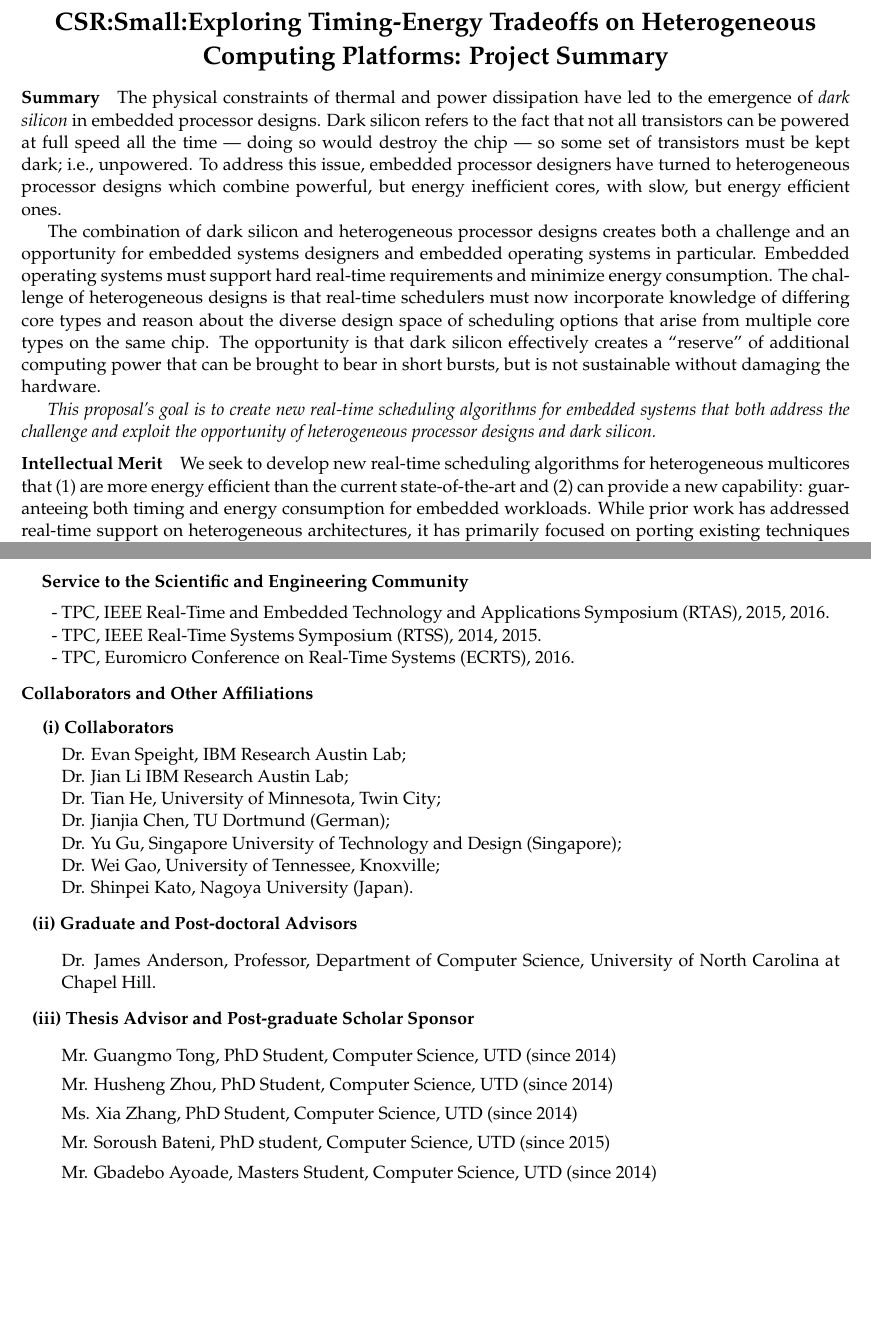
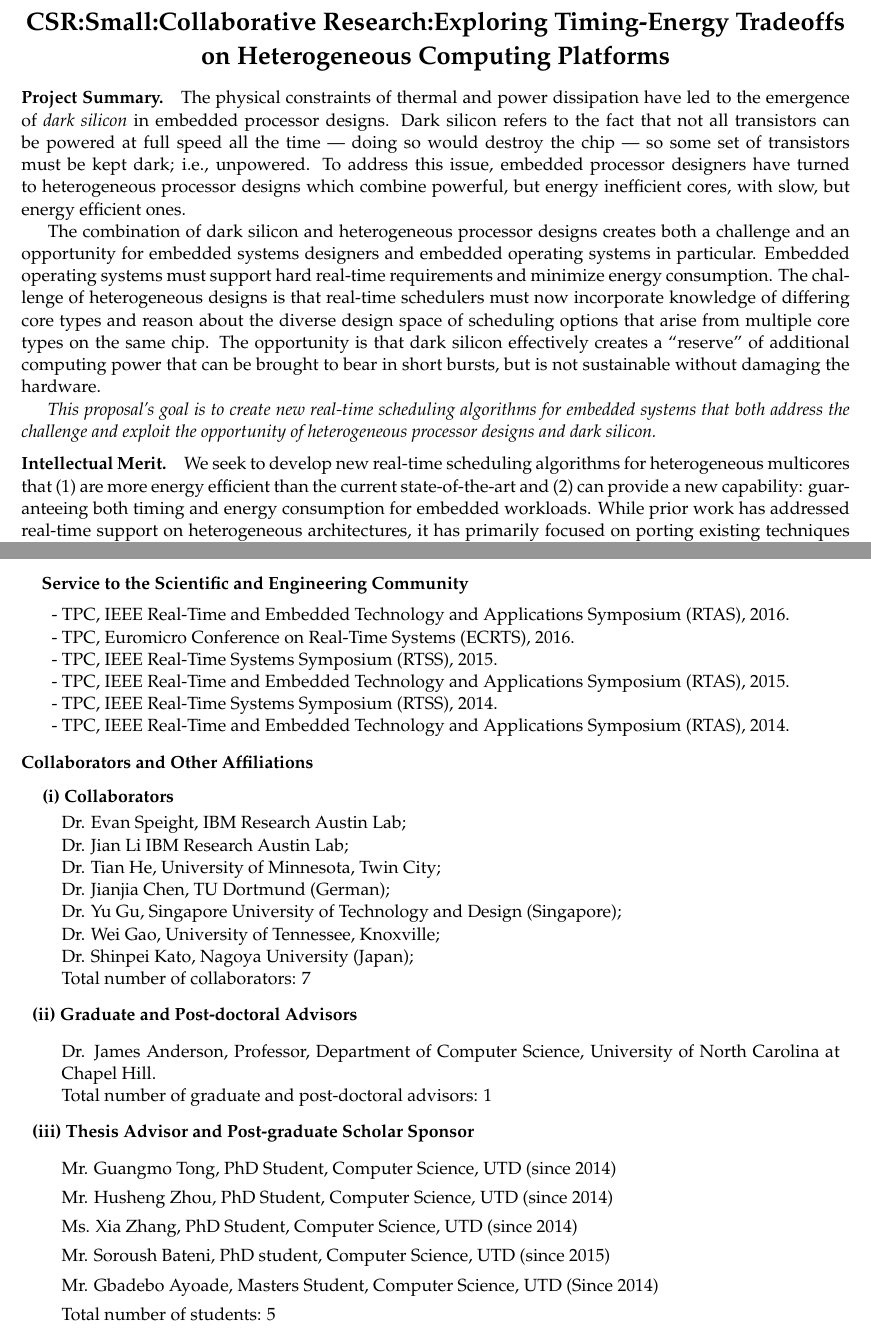
Before and after one commit to hankhoffmann/rt-nsf-2016, a LaTeX document (rt-nsf-2016.tex): two parts of pages 1 and 26 of 29, joined at a grey line, cut so that both start at the same text, the shorter picture padded with empty space. Compiled offline with pdfLaTeX.

Commit message:
modified bio

```diff
--- a/rt-nsf-2016.tex
+++ b/rt-nsf-2016.tex
@@ -112,7 +112,7 @@ tick label style={font=\footnotesize},
 %---------------------------------------------------------------------------------%
 
 
-\title{\textbf{CSR:Small:Exploring Timing-Energy Tradeoffs on Heterogeneous Computing Platforms}}
+\title{\textbf{CSR:Small:Collaborative Research:Exploring Timing-Energy Tradeoffs on Heterogeneous Computing Platforms}}
 
 
 \def\changemargin#1#2{\list{}{\rightmargin#2\leftmargin#1}\item[]}
@@ -144,10 +144,10 @@ tick label style={font=\footnotesize},
 
 
 \begin{center}
-\Large{\textbf{CSR:Small:Exploring Timing-Energy Tradeoffs on Heterogeneous Computing Platforms: Project Summary}}
+\Large{\textbf{CSR:Small:Collaborative Research:Exploring Timing-Energy Tradeoffs on Heterogeneous Computing Platforms}}
 \end{center}
 
-\paragraph{Summary}
+\paragraph{Project Summary.}
 The physical constraints of thermal and power dissipation have led to
 the emergence of \emph{dark silicon} in embedded processor designs.
 Dark silicon refers to the fact that not all transistors can be
@@ -413,9 +413,12 @@ Jianjia Chen and Cong Liu, ``\textit{Fixed-Relative-Deadline Scheduling of Hard
 	\textbf{Service to the Scientific and Engineering Community}\
 	\vspace{-1mm}
 		\begin{changemargin}{2mm}{2mm}
-		-  TPC, IEEE Real-Time and Embedded Technology and Applications Symposium (RTAS), 2015, 2016. \\
-		 -   TPC, IEEE Real-Time Systems Symposium (RTSS), 2014, 2015. \\
-			- TPC, Euromicro Conference on Real-Time Systems  (ECRTS), 2016.
+				-  TPC, IEEE Real-Time and Embedded Technology and Applications Symposium (RTAS), 2016. \\
+						-  TPC, Euromicro Conference on Real-Time Systems (ECRTS), 2016. \\
+		-   TPC, IEEE Real-Time Systems Symposium (RTSS), 2015. \\
+		-  TPC, IEEE Real-Time and Embedded Technology and Applications Symposium (RTAS), 2015. \\
+		 -   TPC, IEEE Real-Time Systems Symposium (RTSS), 2014. \\
+			- TPC, IEEE Real-Time and Embedded Technology and Applications Symposium (RTAS), 2014.
 			% Technical Program Committee Member, International Conference on High Performance Compilation, Computing and Communications, 2014.
 
 			%\textit{Reviewer}: IEEE Transactions on Computers, IEEE Transactions on Parallel and Distributed Systems; IEEE Transactions on Industrial Informatics; ACM Transactions on Embedded Computing Systems; Real-Time Systems; Journal of Systems Architecture; Journal of Parallel and Distributed Computing; IEEE Real-TIme and Embedded Technology and Applications Symposium; IEEE Real-Time Systems Symposium; IEEE Real-TIme and Embedded Computing Systems and Applications; Euromicro Conference on Real-Time Systems; IEEE International Conference on Computer Communications;
@@ -436,12 +439,14 @@ Jianjia Chen and Cong Liu, ``\textit{Fixed-Relative-Deadline Scheduling of Hard
 	  Dr. Jianjia Chen, TU Dortmund (German);\\
 	   Dr. Yu Gu, Singapore University of Technology and Design (Singapore);\\
 	    Dr. Wei Gao, University of Tennessee, Knoxville; \\
-	    Dr. Shinpei Kato, Nagoya University (Japan).
+	    Dr. Shinpei Kato, Nagoya University (Japan);\\
+	    Total number of collaborators: 7
 	\end{changemargin}
 
 	\hspace{-4mm} \textbf{(ii) Graduate and Post-doctoral Advisors}\
 	\begin{changemargin}{8mm}{2mm}
-	Dr. James Anderson, Professor, Department of Computer Science, University of North Carolina at Chapel Hill.
+	Dr. James Anderson, Professor, Department of Computer Science, University of North Carolina at Chapel Hill.\\
+	Total number of graduate and post-doctoral advisors: 1
 	\end{changemargin}
 
 	\hspace{-4mm} \textbf{(iii) Thesis Advisor and Post-graduate Scholar Sponsor}\
@@ -453,9 +458,13 @@ Jianjia Chen and Cong Liu, ``\textit{Fixed-Relative-Deadline Scheduling of Hard
 
 	Ms. Xia Zhang, PhD Student, Computer Science, UTD (since 2014)
 
-		Mr. Soroush Bateni, PhD student, Computer Science, UTD (since 2015)
+	Mr. Soroush Bateni, PhD student, Computer Science, UTD (since 2015)
 
-	Mr. Gbadebo Ayoade, Masters Student, Computer Science, UTD (since 2014)
+	Mr. Gbadebo Ayoade, Masters Student, Computer Science, UTD (Since 2014)
+
+	Total number of students: 5
+
+	%Mr. Gbadebo Ayoade, Masters Student, Computer Science, UTD (since 2013)
 
 	\end{changemargin}
 
```
Also changed, not shown: rt-nsf-2016.tex (4 more changed lines).
